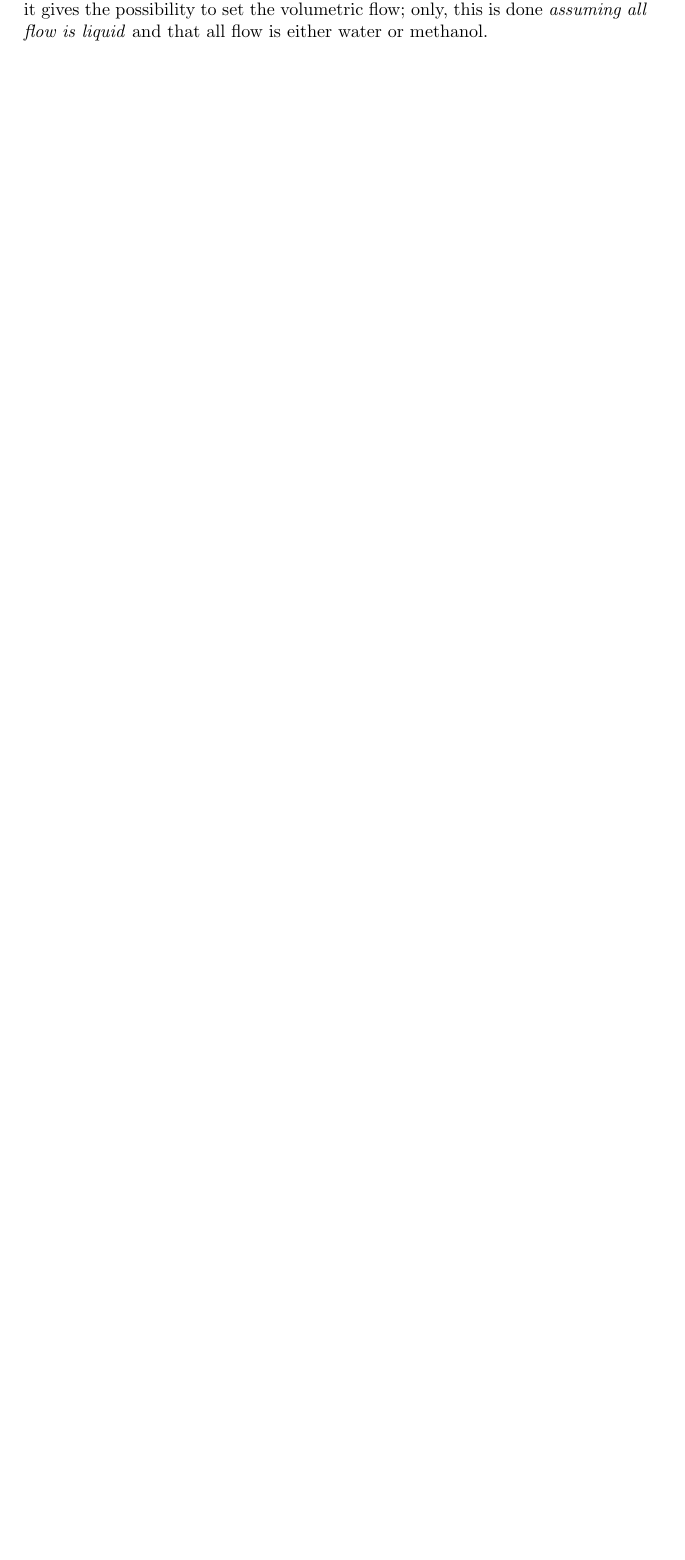
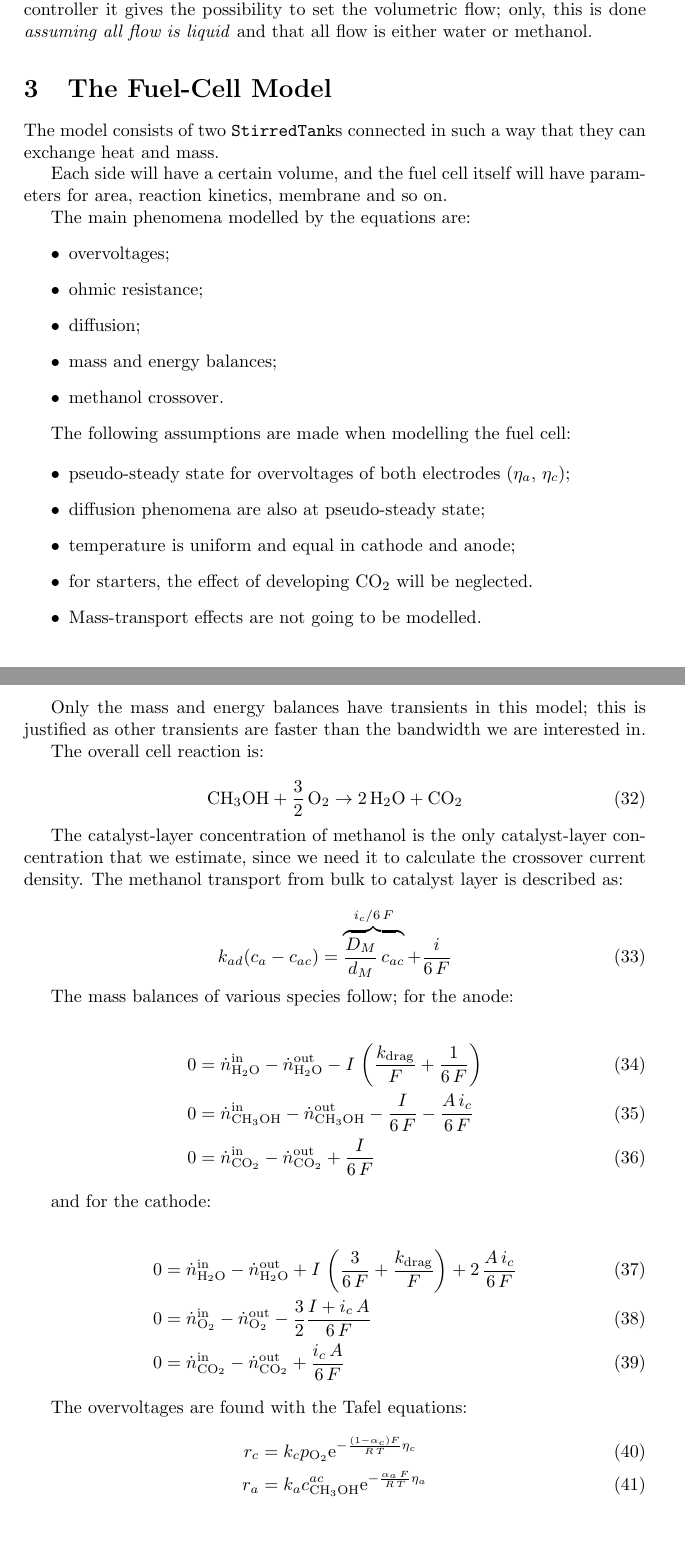
Before and after one commit to youngseung/fremen, a LaTeX paper (docs/model.tex): part of page 9 of 9 before the commit and two parts of pages 9 and 10 of 10 after it, the two joined at a grey line, cut so that both start at the same text, the shorter picture padded with empty space. Compiled offline with pdfLaTeX.

Commit message:
Fuel cell equations

```diff
--- a/docs/model.tex
+++ b/docs/model.tex
@@ -1,6 +1,13 @@
 \documentclass[a4paper]{article}
 \usepackage{amsmath,multicol,graphicx}
 \renewcommand{\d}{\ensuremath{\mathrm{d}}}
+\newcommand{\e}{\ensuremath{\mathrm{e}}}
+\newcommand{\CO}{\ensuremath{\mathrm{CO}}}
+\newcommand{\COO}{\ensuremath{\mathrm{CO_2}}}
+\newcommand{\OO}{\ensuremath{\mathrm{O_2}}}
+\newcommand{\HHO}{\ensuremath{\mathrm{H_2O}}}
+\newcommand{\OH}{\ensuremath{\mathrm{OH}}}
+\newcommand{\MeOH}{\ensuremath{\mathrm{CH_3OH}}}
 \newcommand{\der}[2]{\ensuremath{\frac{\d \, #1}{\d \, #2}}}
 \newcommand{\pder}[2]{\ensuremath{\frac{\partial \, #1}{\partial \, #2}}}
 \newcommand{\CC}{C\nolinebreak\hspace{-.05em}\raisebox{.4ex}{\tiny\bf +}\nolinebreak\hspace{-.10em}\raisebox{.4ex}{\tiny\bf +}}
@@ -503,10 +509,83 @@ defaults to 273.15\,K, the so-called ``standard''. The ``norm'', instead, is at
 
 
 \subsection{The \texttt{Pump} class}
-This is another derived class of \texttt{FlowController}, and just like
-\texttt{GasFlowController} it gives the possibility to set the volumetric flow;
+This is another derived class of \texttt{FlowController}, and just like the gas
+flow controller it gives the possibility to set the volumetric flow;
 only, this is done \emph{assuming all flow is liquid} and that all flow is
 either water or methanol.
 
+\section{The Fuel-Cell Model}
+
+The model consists of two \texttt{StirredTank}s connected in such a way that
+they can exchange heat and mass.
+
+Each side will have a certain volume, and the fuel cell itself will have
+parameters for area, reaction kinetics, membrane and so on.
+
+The main phenomena modelled by the equations are:
+\begin{itemize}
+\item overvoltages;
+\item ohmic resistance;
+\item diffusion;
+\item mass and energy balances;
+\item methanol crossover.
+\end{itemize}
+
+The following assumptions are made when modelling the fuel cell:
+
+\begin{itemize}
+\item pseudo-steady state for overvoltages of both electrodes ($\eta_a$,
+$\eta_c$);
+\item diffusion phenomena are also at pseudo-steady state;
+\item temperature is uniform and equal in cathode and anode;
+\item for starters, the effect of developing CO$_2$ will be neglected.
+\item Mass-transport effects are not going to be modelled.
+\end{itemize}
+
+Only the mass and energy balances have transients in this model; this is
+justified as other transients are faster than the bandwidth we are interested
+in.
+
+The overall cell reaction is:
+
+\begin{equation}
+\MeOH + \frac{3}{2}\,\OO \rightarrow 2\,\HHO + \COO
+\end{equation}
+
+The catalyst-layer concentration of methanol is the only catalyst-layer
+concentration that we estimate, since we need it to calculate the crossover
+current density. The methanol transport from bulk to catalyst layer is described
+as:
+
+\begin{equation}
+k_{ad}(c_a-c_{ac}) = \overbrace{\frac{D_M}{d_M}\,c_{ac}}^{i_c/6\,F}
++ \frac{i}{6\,F}
+\end{equation}
+
+The mass balances of various species follow; for the anode:
+
+\begin{align}
+0 &= \dot n_\HHO^\text{in} - \dot n_\HHO^\text{out}
+- I\,\left(\frac{k_\text{drag}}{F} + \frac{1}{6\,F}\right)\\
+0 &= \dot n_\MeOH^\text{in} - \dot n_\MeOH^\text{out} - \frac{I}{6\,F} -
+\frac{A\,i_c}{6\,F}\\
+0 &= \dot n_\COO^\text{in} - \dot n_\COO^\text{out} + \frac{I}{6\,F}
+\end{align}
+
+and for the cathode:
+
+\begin{align}
+0 &= \dot n_\HHO^\text{in} - \dot n_\HHO^\text{out} + I\,\left(\frac{3}{6\,F} +
+\frac{k_\text{drag}}{F}\right) + 2\,\frac{A\,i_c}{6\,F}\\
+0 &= \dot n_\OO^\text{in} - \dot n_\OO^\text{out}
+- \frac{3}{2}\frac{I+i_c\,A}{6\,F}\\
+0 &= \dot n_\COO^\text{in} - \dot n_\COO^\text{out} + \frac{i_c\,A}{6\,F}
+\end{align}
+
+The overvoltages are found with the Tafel equations:
+\begin{align}
+r_c & = k_c p_\OO \e^{-\frac{(1-\alpha_c)F}{R\,T}\eta_c}\\
+r_a & = k_a c_\MeOH^{ac} \e^{-\frac{\alpha_a\,F}{R\,T}\eta_a}
+\end{align}
 
 \end{document}
```
Also changed, not shown: docs/model.tex (5 more changed lines).
